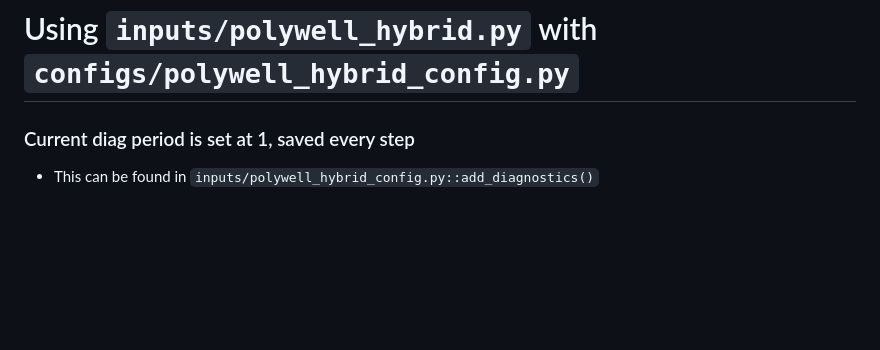
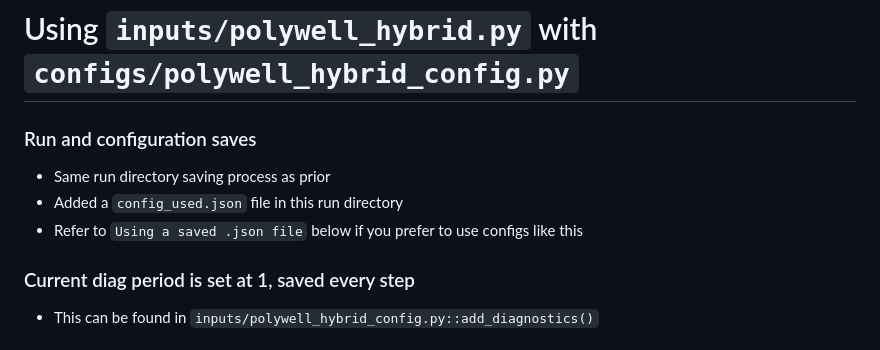
Before and after one commit to Justyunsart/WarpX_Polywell, a Markdown page: docs/simulation/hybrid_runs.md, the part around the change. Rendered like a GitHub page; blank space fills up the shorter version.

Commit message:
Noted the file saving process, only difference is new .json file for config.

```diff
--- a/docs/simulation/hybrid_runs.md
+++ b/docs/simulation/hybrid_runs.md
@@ -1,4 +1,9 @@
 # Using `inputs/polywell_hybrid.py` with `configs/polywell_hybrid_config.py`
+
+### Run and configuration saves
+- Same run directory saving process as prior
+- Added a `config_used.json` file in this run directory
+- Refer to `Using a saved .json file` below if you prefer to use configs like this
 
 ### Current diag period is set at 1, saved every step
 - This can be found in `inputs/polywell_hybrid_config.py::add_diagnostics()`
```
